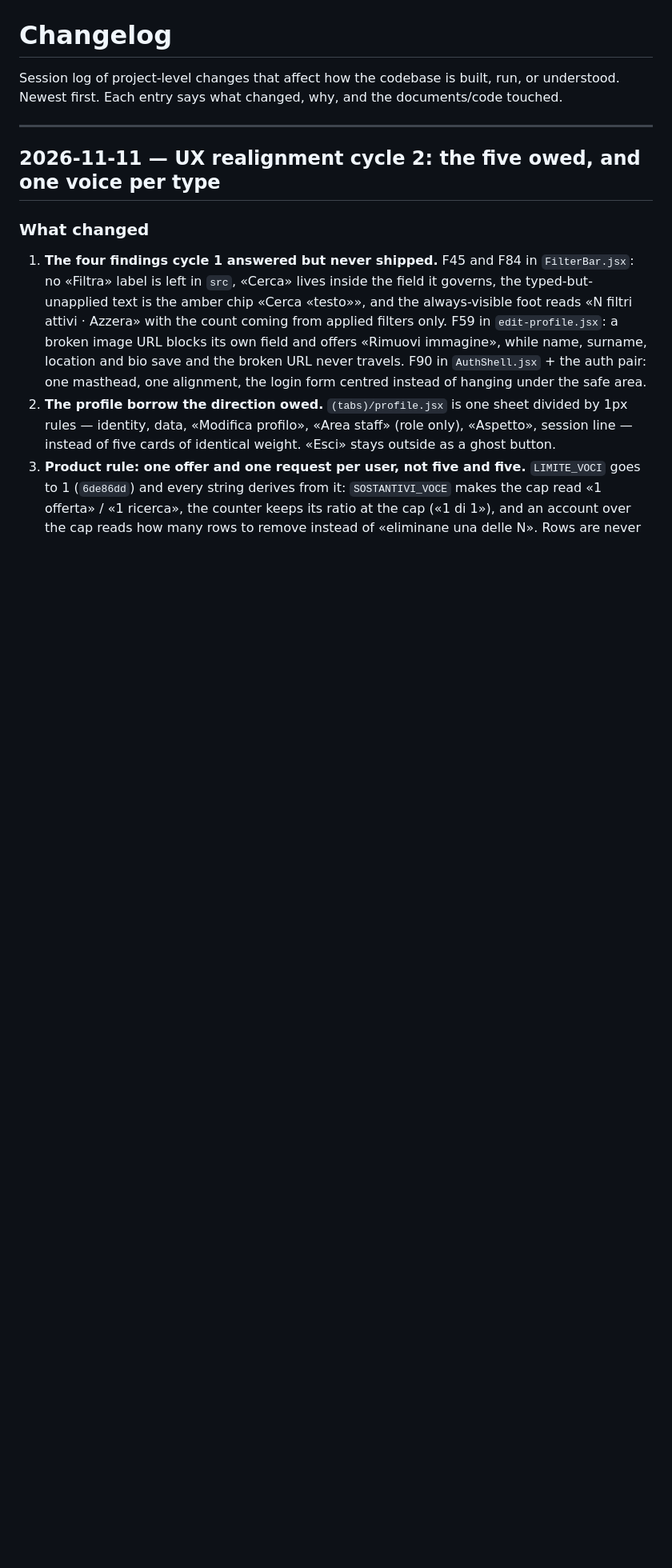
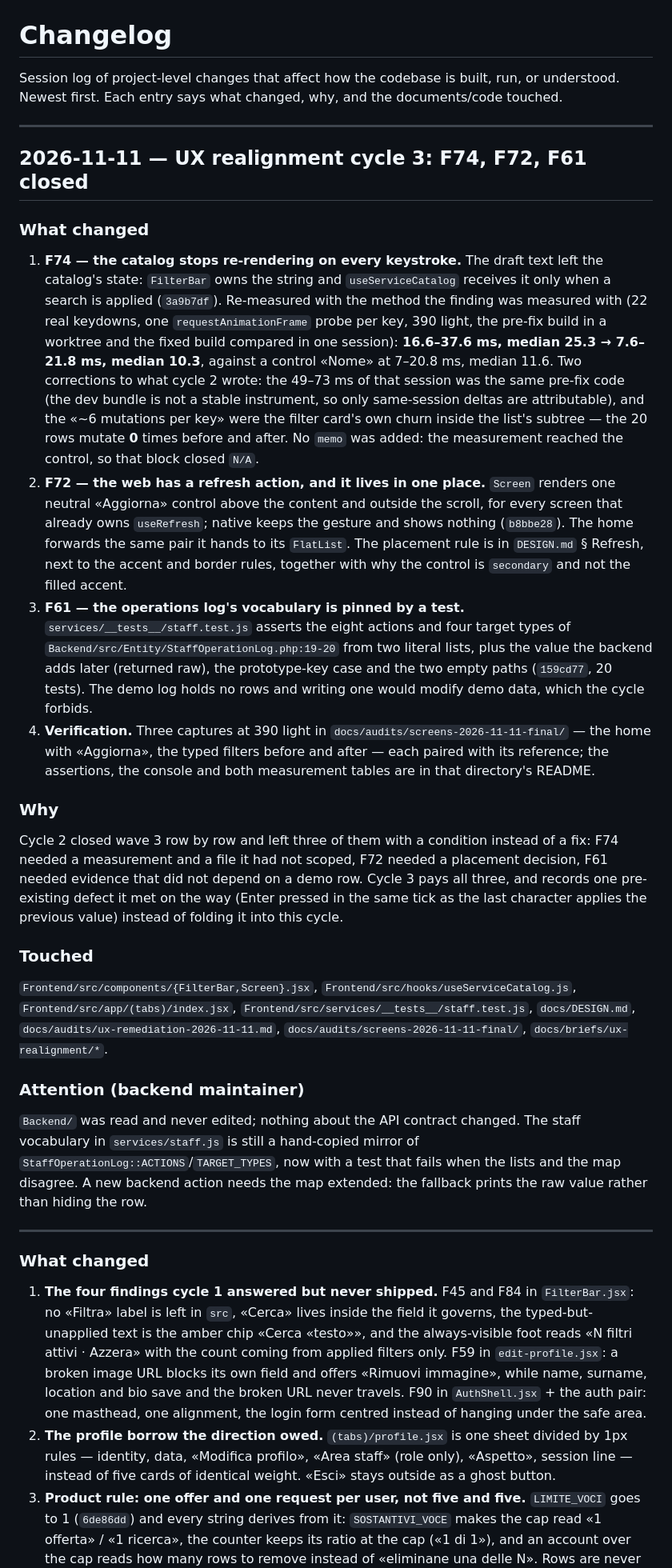
Before and after one commit to PetrosinoSimone99/ProjectWork, a Markdown page: docs/changelog.md, the part around the change. Shown at 80% size. GitHub-like rendering; blank space fills up the shorter version.

```diff
--- a/docs/changelog.md
+++ b/docs/changelog.md
@@ -6,7 +6,70 @@ documents/code touched.
 
 ---
 
-## 2026-11-11 — UX realignment cycle 2: the five owed, and one voice per type
+## 2026-11-11 — UX realignment cycle 3: F74, F72, F61 closed
+
+### What changed
+
+1. **F74 — the catalog stops re-rendering on every keystroke.** The draft text
+   left the catalog's state: `FilterBar` owns the string and
+   `useServiceCatalog` receives it only when a search is applied
+   (`3a9b7df`). Re-measured with the method the finding was measured with (22
+   real keydowns, one `requestAnimationFrame` probe per key, 390 light, the
+   pre-fix build in a worktree and the fixed build compared in one session):
+   **16.6–37.6 ms, median 25.3 → 7.6–21.8 ms, median 10.3**, against a control
+   «Nome» at 7–20.8 ms, median 11.6. Two corrections to what cycle 2 wrote: the
+   49–73 ms of that session was the same pre-fix code (the dev bundle is not a
+   stable instrument, so only same-session deltas are attributable), and the
+   «~6 mutations per key» were the filter card's own churn inside the list's
+   subtree — the 20 rows mutate **0** times before and after. No `memo` was
+   added: the measurement reached the control, so that block closed `N/A`.
+2. **F72 — the web has a refresh action, and it lives in one place.**
+   `Screen` renders one neutral «Aggiorna» control above the content and
+   outside the scroll, for every screen that already owns `useRefresh`; native
+   keeps the gesture and shows nothing (`b8bbe28`). The home forwards the same
+   pair it hands to its `FlatList`. The placement rule is in `DESIGN.md`
+   § Refresh, next to the accent and border rules, together with why the
+   control is `secondary` and not the filled accent.
+3. **F61 — the operations log's vocabulary is pinned by a test.**
+   `services/__tests__/staff.test.js` asserts the eight actions and four target
+   types of `Backend/src/Entity/StaffOperationLog.php:19-20` from two literal
+   lists, plus the value the backend adds later (returned raw), the
+   prototype-key case and the two empty paths (`159cd77`, 20 tests). The demo
+   log holds no rows and writing one would modify demo data, which the cycle
+   forbids.
+4. **Verification.** Three captures at 390 light in
+   `docs/audits/screens-2026-11-11-final/` — the home with «Aggiorna», the
+   typed filters before and after — each paired with its reference; the
+   assertions, the console and both measurement tables are in that directory's
+   README.
+
+### Why
+
+Cycle 2 closed wave 3 row by row and left three of them with a condition
+instead of a fix: F74 needed a measurement and a file it had not scoped, F72
+needed a placement decision, F61 needed evidence that did not depend on a demo
+row. Cycle 3 pays all three, and records one pre-existing defect it met on the
+way (Enter pressed in the same tick as the last character applies the previous
+value) instead of folding it into this cycle.
+
+### Touched
+
+`Frontend/src/components/{FilterBar,Screen}.jsx`,
+`Frontend/src/hooks/useServiceCatalog.js`,
+`Frontend/src/app/(tabs)/index.jsx`,
+`Frontend/src/services/__tests__/staff.test.js`,
+`docs/DESIGN.md`, `docs/audits/ux-remediation-2026-11-11.md`,
+`docs/audits/screens-2026-11-11-final/`, `docs/briefs/ux-realignment/*`.
+
+### Attention (backend maintainer)
+
+`Backend/` was read and never edited; nothing about the API contract changed.
+The staff vocabulary in `services/staff.js` is still a hand-copied mirror of
+`StaffOperationLog::ACTIONS`/`TARGET_TYPES`, now with a test that fails when the
+lists and the map disagree. A new backend action needs the map extended: the
+fallback prints the raw value rather than hiding the row.
+
+---
 
 ### What changed
 
```
Also changed, not shown: docs/audits/ux-remediation-2026-11-11.md (+17 -3 lines), 1 other file.
